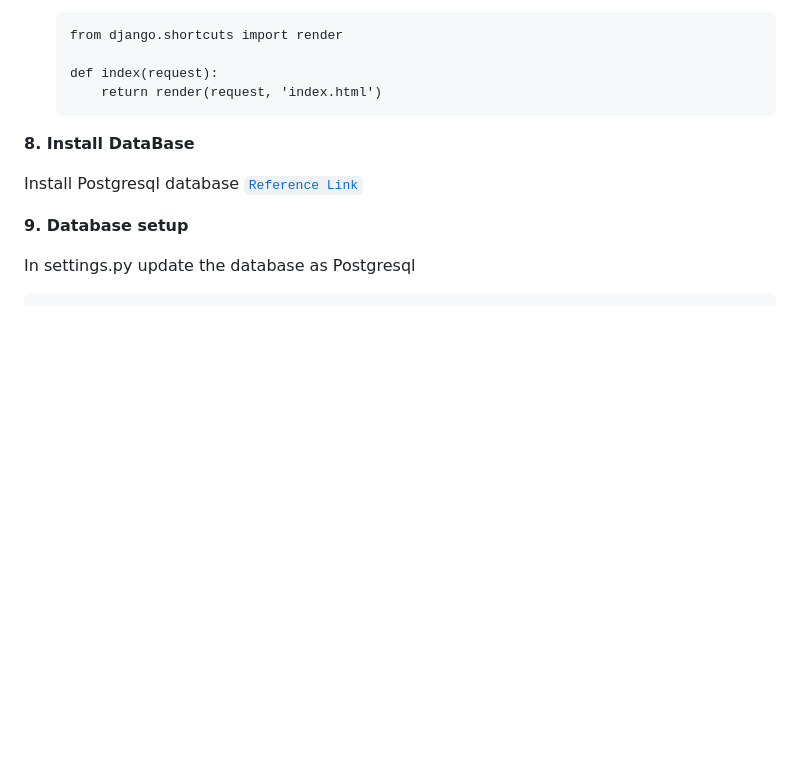
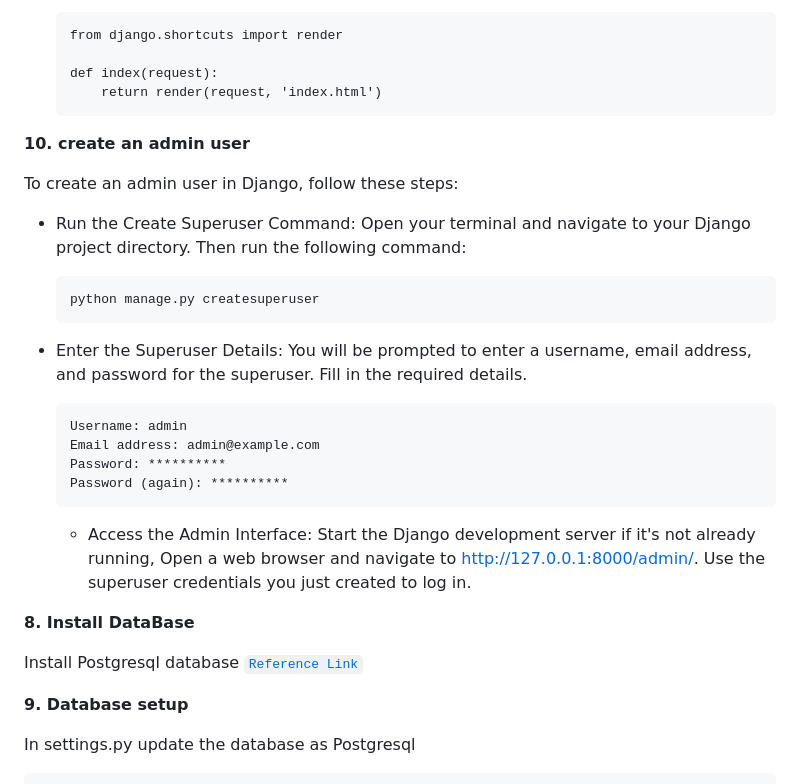
Before and after one commit to Salmankotakuth/Django_study, a Markdown page: README.md, the part around the change. GitHub-like rendering; blank space fills up the shorter version.

````diff
--- a/README.md
+++ b/README.md
@@ -155,6 +155,27 @@ And then you can run the server(127.0.0.1:8000) and you will get the desired out
         return render(request, 'index.html')
     ```
 
+**10. create an admin user**
+
+To create an admin user in Django, follow these steps:
+
+- Run the Create Superuser Command:
+  Open your terminal and navigate to your Django project directory. Then run the following command:
+  ```
+  python manage.py createsuperuser
+  ```
+
+- Enter the Superuser Details:
+  You will be prompted to enter a username, email address, and password for the superuser. Fill in the required details.
+    ```
+    Username: admin
+    Email address: admin@example.com
+    Password: **********
+    Password (again): **********
+    ```
+
+  - Access the Admin Interface:
+    Start the Django development server if it's not already running, Open a web browser and navigate to http://127.0.0.1:8000/admin/. Use the superuser credentials you just created to log in.
 
 **8. Install DataBase**
 
````
